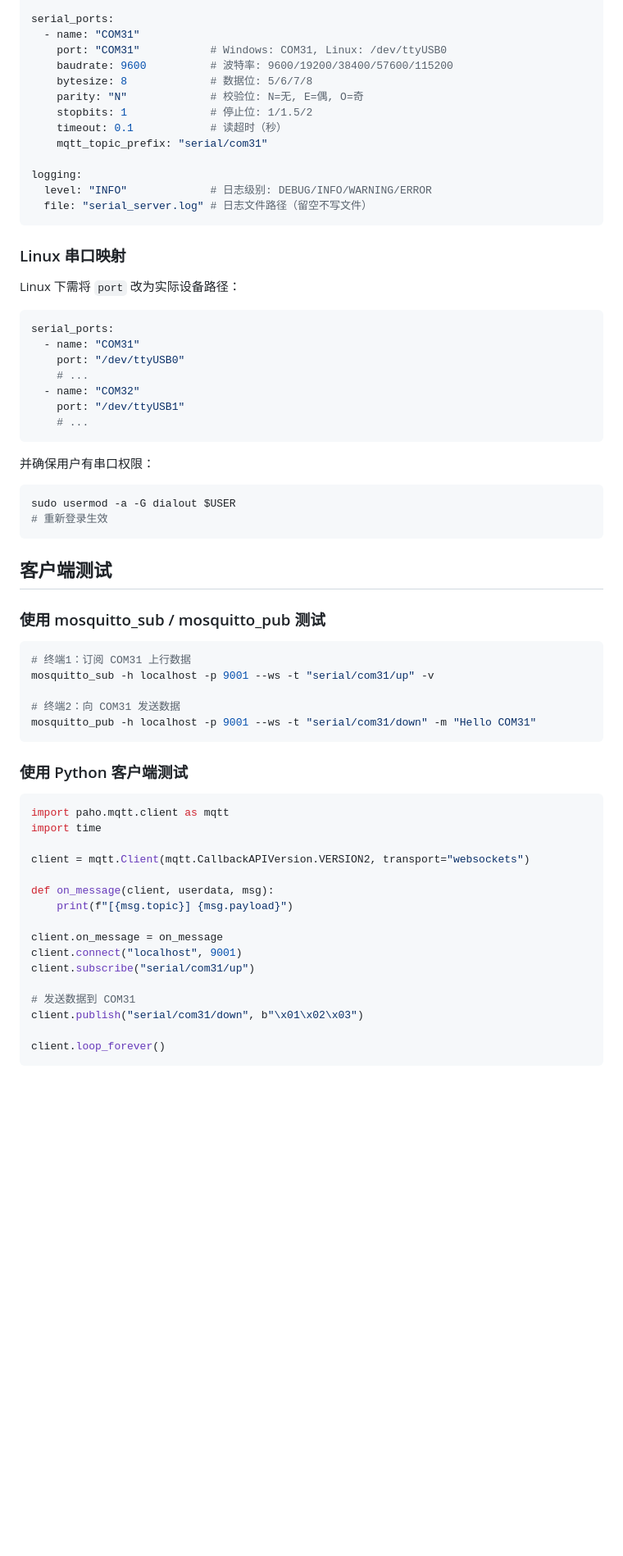
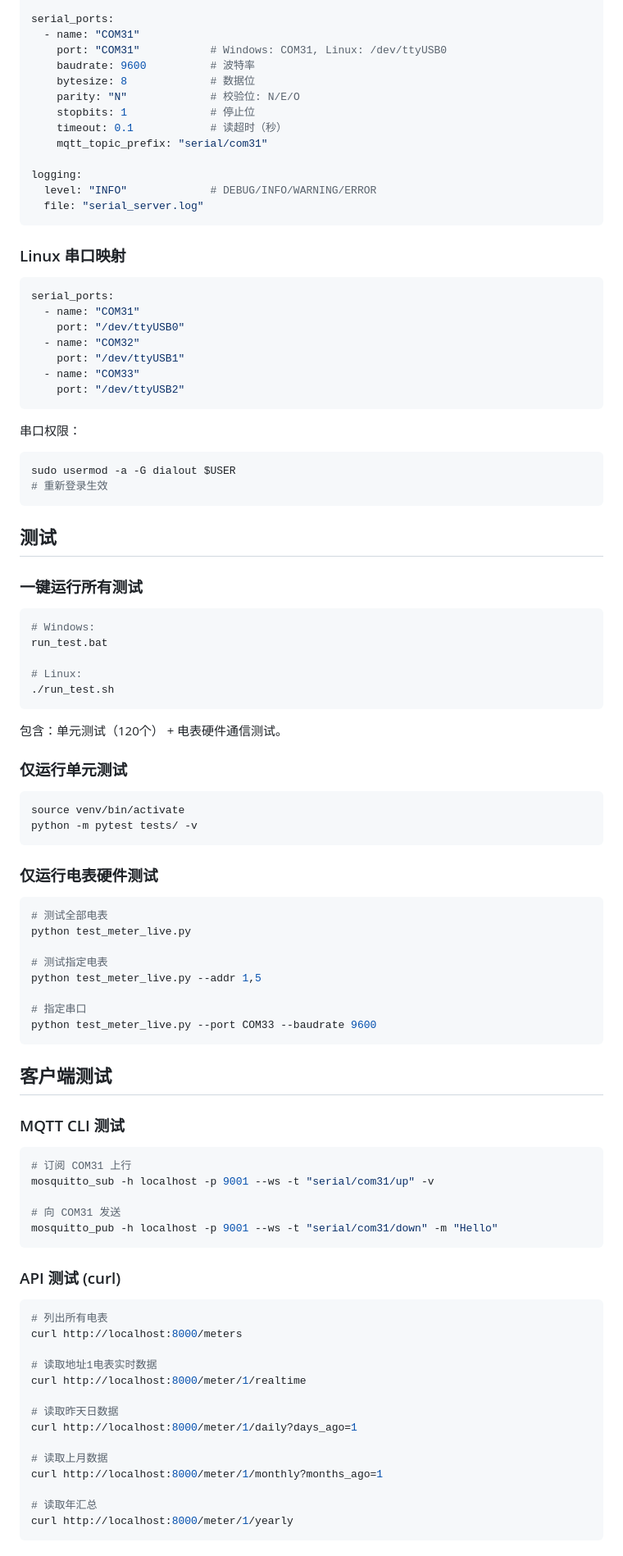
Before and after one commit to hilifer/serial-server, a Markdown page: README.md, the part around one of its changes. Shown at 82% size. GitHub-like rendering; blank space fills up the shorter version.

````diff
--- a/README.md
+++ b/README.md
@@ -111,69 +161,99 @@ mqtt:
 serial_ports:
   - name: "COM31"
     port: "COM31"           # Windows: COM31, Linux: /dev/ttyUSB0
-    baudrate: 9600          # 波特率: 9600/19200/38400/57600/115200
-    bytesize: 8             # 数据位: 5/6/7/8
-    parity: "N"             # 校验位: N=无, E=偶, O=奇
-    stopbits: 1             # 停止位: 1/1.5/2
+    baudrate: 9600          # 波特率
+    bytesize: 8             # 数据位
+    parity: "N"             # 校验位: N/E/O
+    stopbits: 1             # 停止位
     timeout: 0.1            # 读超时（秒）
     mqtt_topic_prefix: "serial/com31"
 
 logging:
-  level: "INFO"             # 日志级别: DEBUG/INFO/WARNING/ERROR
-  file: "serial_server.log" # 日志文件路径（留空不写文件）
+  level: "INFO"             # DEBUG/INFO/WARNING/ERROR
+  file: "serial_server.log"
 ```
 
 ### Linux 串口映射
-
-Linux 下需将 `port` 改为实际设备路径：
 
 ```yaml
 serial_ports:
   - name: "COM31"
     port: "/dev/ttyUSB0"
-    # ...
   - name: "COM32"
     port: "/dev/ttyUSB1"
-    # ...
+  - name: "COM33"
+    port: "/dev/ttyUSB2"
 ```
 
-并确保用户有串口权限：
+串口权限：
 
 ```bash
 sudo usermod -a -G dialout $USER
 # 重新登录生效
 ```
 
+## 测试
+
+### 一键运行所有测试
+
+```bash
+# Windows:
+run_test.bat
+
+# Linux:
+./run_test.sh
+```
+
+包含：单元测试（120个） + 电表硬件通信测试。
+
+### 仅运行单元测试
+
+```bash
+source venv/bin/activate
+python -m pytest tests/ -v
+```
+
+### 仅运行电表硬件测试
+
+```bash
+# 测试全部电表
+python test_meter_live.py
+
+# 测试指定电表
+python test_meter_live.py --addr 1,5
+
+# 指定串口
+python test_meter_live.py --port COM33 --baudrate 9600
+```
+
 ## 客户端测试
 
-### 使用 mosquitto_sub / mosquitto_pub 测试
+### MQTT CLI 测试
 
 ```bash
-# 终端1：订阅 COM31 上行数据
+# 订阅 COM31 上行
 mosquitto_sub -h localhost -p 9001 --ws -t "serial/com31/up" -v
 
-# 终端2：向 COM31 发送数据
-mosquitto_pub -h localhost -p 9001 --ws -t "serial/com31/down" -m "Hello COM31"
+# 向 COM31 发送
+mosquitto_pub -h localhost -p 9001 --ws -t "serial/com31/down" -m "Hello"
 ```
 
-### 使用 Python 客户端测试
+### API 测试 (curl)
 
-```python
-import paho.mqtt.client as mqtt
-import time
+```bash
+# 列出所有电表
+curl http://localhost:8000/meters
 
-client = mqtt.Client(mqtt.CallbackAPIVersion.VERSION2, transport="websockets")
+# 读取地址1电表实时数据
+curl http://localhost:8000/meter/1/realtime
 
-def on_message(client, userdata, msg):
-    print(f"[{msg.topic}] {msg.payload}")
+# 读取昨天日数据
+curl http://localhost:8000/meter/1/daily?days_ago=1
 
-client.on_message = on_message
-client.connect("localhost", 9001)
-client.subscribe("serial/com31/up")
+# 读取上月数据
+curl http://localhost:8000/meter/1/monthly?months_ago=1
 
-# 发送数据到 COM31
-client.publish("serial/com31/down", b"\x01\x02\x03")
-
-client.loop_forever()
+# 读取年汇总
+curl http://localhost:8000/meter/1/yearly
 ```
 
````
Also changed, not shown: other parts of README.md (+118 -73 lines).
